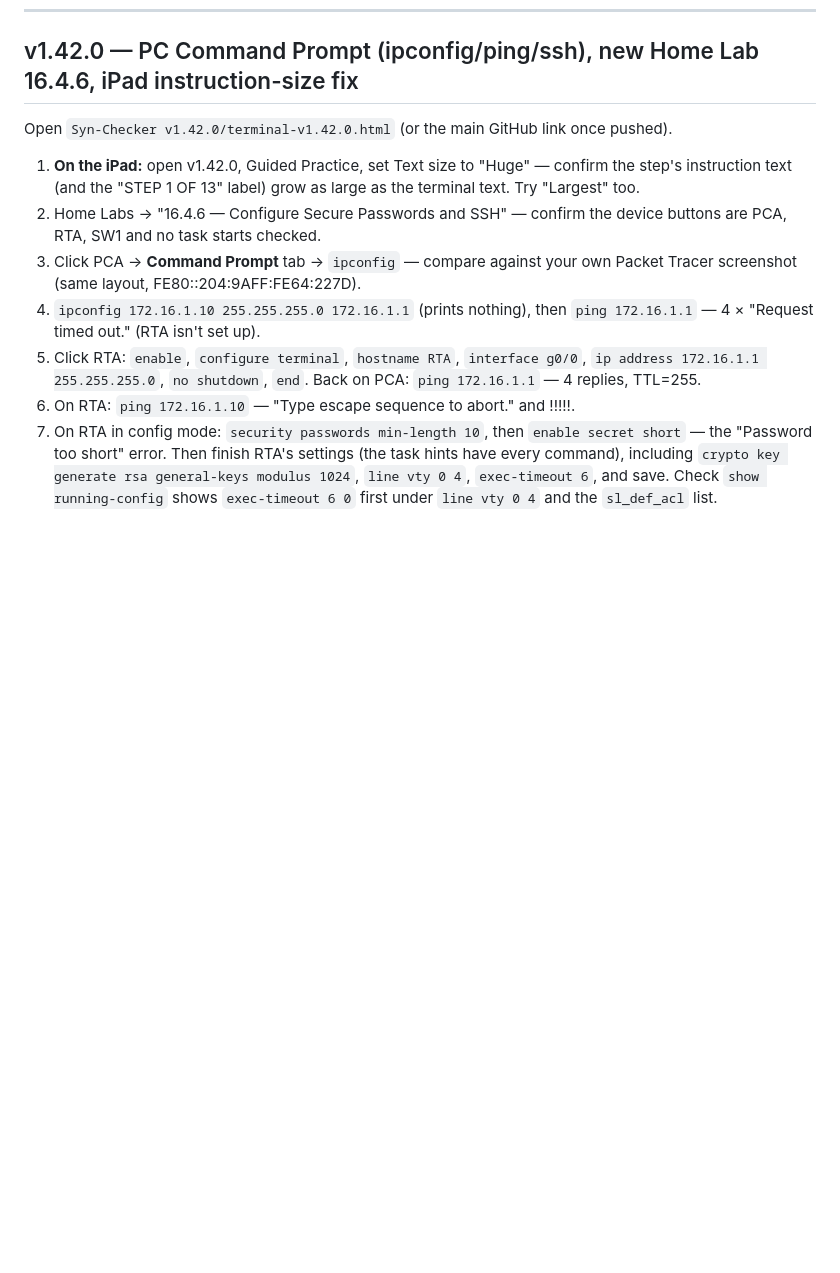
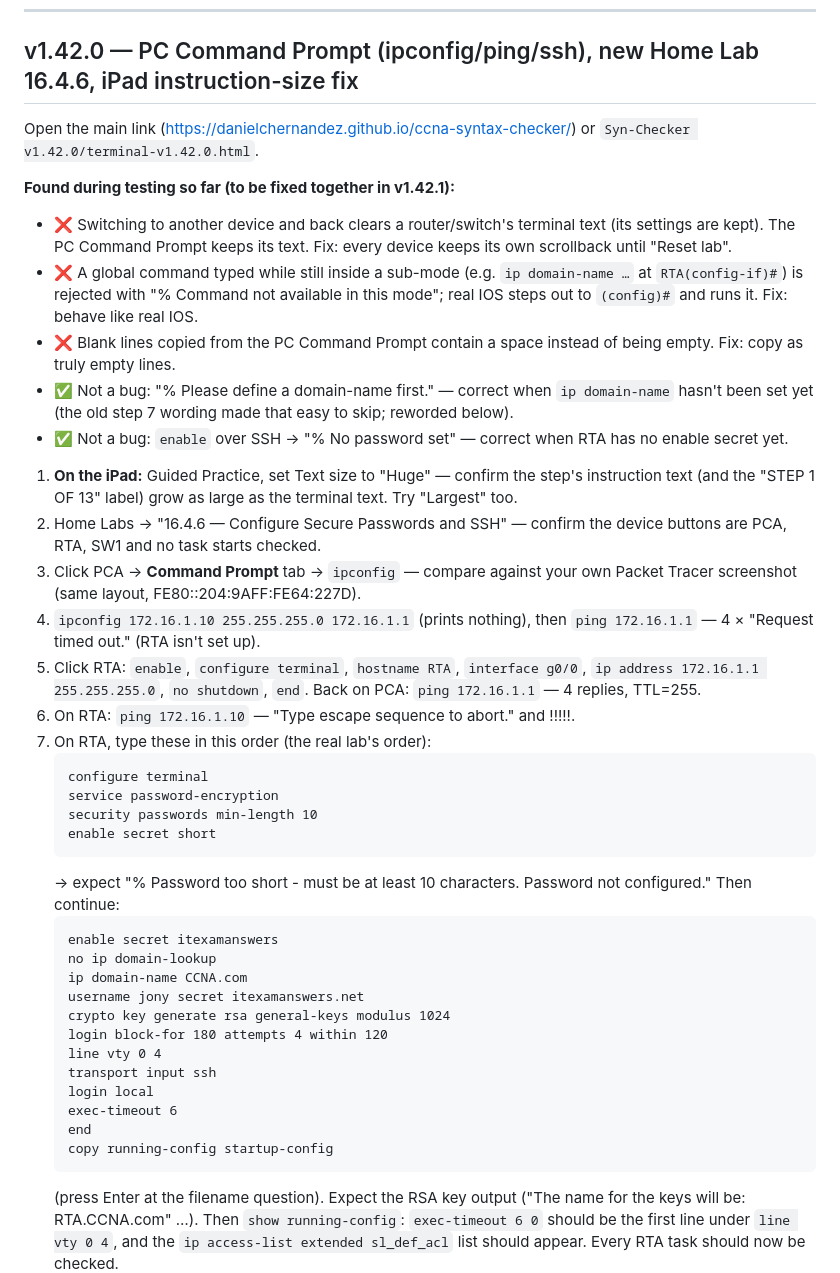
Before and after one commit to DanielCHernandez/ccna-syntax-checker, a Markdown page: TESTING.md, the part around one of its changes. GitHub-like rendering; blank space fills up the shorter version.

````diff
--- a/TESTING.md
+++ b/TESTING.md
@@ -17,11 +17,28 @@ shouldn't need to ask for this again.
 
 ## v1.42.0 — PC Command Prompt (ipconfig/ping/ssh), new Home Lab 16.4.6, iPad instruction-size fix
 
-Open `Syn-Checker v1.42.0/terminal-v1.42.0.html` (or the main GitHub link once pushed).
+Open the main link (https://danielchernandez.github.io/ccna-syntax-checker/)
+or `Syn-Checker v1.42.0/terminal-v1.42.0.html`.
 
-1. **On the iPad:** open v1.42.0, Guided Practice, set Text size to
-   "Huge" — confirm the step's instruction text (and the "STEP 1 OF 13"
-   label) grow as large as the terminal text. Try "Largest" too.
+**Found during testing so far (to be fixed together in v1.42.1):**
+- ❌ Switching to another device and back clears a router/switch's
+  terminal text (its settings are kept). The PC Command Prompt keeps
+  its text. Fix: every device keeps its own scrollback until "Reset lab".
+- ❌ A global command typed while still inside a sub-mode (e.g.
+  `ip domain-name …` at `RTA(config-if)#`) is rejected with "% Command
+  not available in this mode"; real IOS steps out to `(config)#` and
+  runs it. Fix: behave like real IOS.
+- ❌ Blank lines copied from the PC Command Prompt contain a space
+  instead of being empty. Fix: copy as truly empty lines.
+- ✅ Not a bug: "% Please define a domain-name first." — correct when
+  `ip domain-name` hasn't been set yet (the old step 7 wording made that
+  easy to skip; reworded below).
+- ✅ Not a bug: `enable` over SSH → "% No password set" — correct when
+  RTA has no enable secret yet.
+
+1. **On the iPad:** Guided Practice, set Text size to "Huge" — confirm
+   the step's instruction text (and the "STEP 1 OF 13" label) grow as
+   large as the terminal text. Try "Largest" too.
 2. Home Labs → "16.4.6 — Configure Secure Passwords and SSH" — confirm
    the device buttons are PCA, RTA, SW1 and no task starts checked.
 3. Click PCA → **Command Prompt** tab → `ipconfig` — compare against
@@ -32,11 +49,32 @@ Open `Syn-Checker v1.42.0/terminal-v1.42.0.html` (or the main GitHub link once p
    `interface g0/0`, `ip address 172.16.1.1 255.255.255.0`, `no
    shutdown`, `end`. Back on PCA: `ping 172.16.1.1` — 4 replies, TTL=255.
 6. On RTA: `ping 172.16.1.10` — "Type escape sequence to abort." and !!!!!.
-7. On RTA in config mode: `security passwords min-length 10`, then
-   `enable secret short` — the "Password too short" error. Then finish
-   RTA's settings (the task hints have every command), including
-   `crypto key generate rsa general-keys modulus 1024`, `line vty 0 4`,
-   `exec-timeout 6`, and save. Check `show running-config` shows
-   `exec-timeout 6 0` first under `line vty 0 4` and the `sl_def_acl`
-   list.
+7. On RTA, type these in this order (the real lab's order):
+   ```
+   configure terminal
+   service password-encryption
+   security passwords min-length 10
+   enable secret short
+   ```
+   → expect "% Password too short - must be at least 10 characters.
+   Password not configured." Then continue:
+   ```
+   enable secret itexamanswers
+   no ip domain-lookup
+   ip domain-name CCNA.com
+   username jony secret itexamanswers.net
+   crypto key generate rsa general-keys modulus 1024
+   login block-for 180 attempts 4 within 120
+   line vty 0 4
+   transport input ssh
+   login local
+   exec-timeout 6
+   end
+   copy running-config startup-config
+   ```
+   (press Enter at the filename question). Expect the RSA key output
+   ("The name for the keys will be: RTA.CCNA.com" …). Then
+   `show running-config`: `exec-timeout 6 0` should be the first line
+   under `line vty 0 4`, and the `ip access-list extended sl_def_acl`
+   list should appear. Every RTA task should now be checked.
 8. PCA's Command Prompt: `ssh -l jony 172.16.1.1` — type a wrong
````
Also changed, not shown: other parts of TESTING.md (+47 -17 lines).
